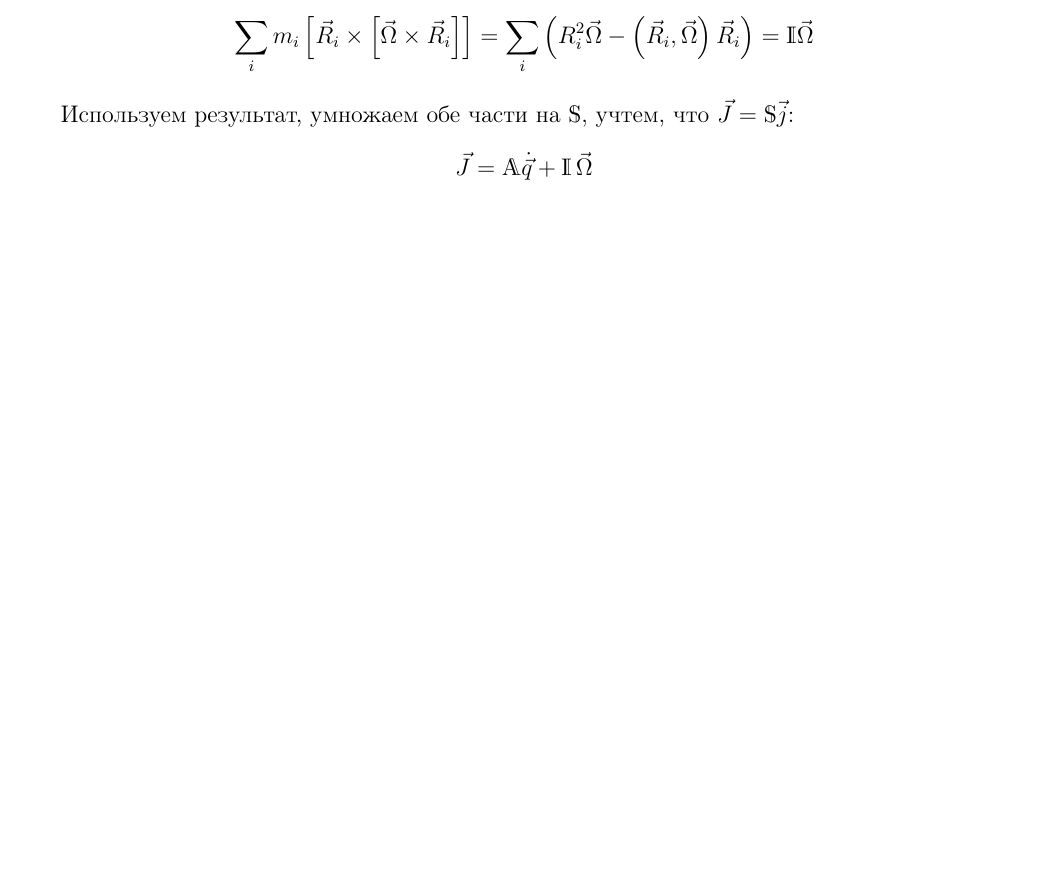
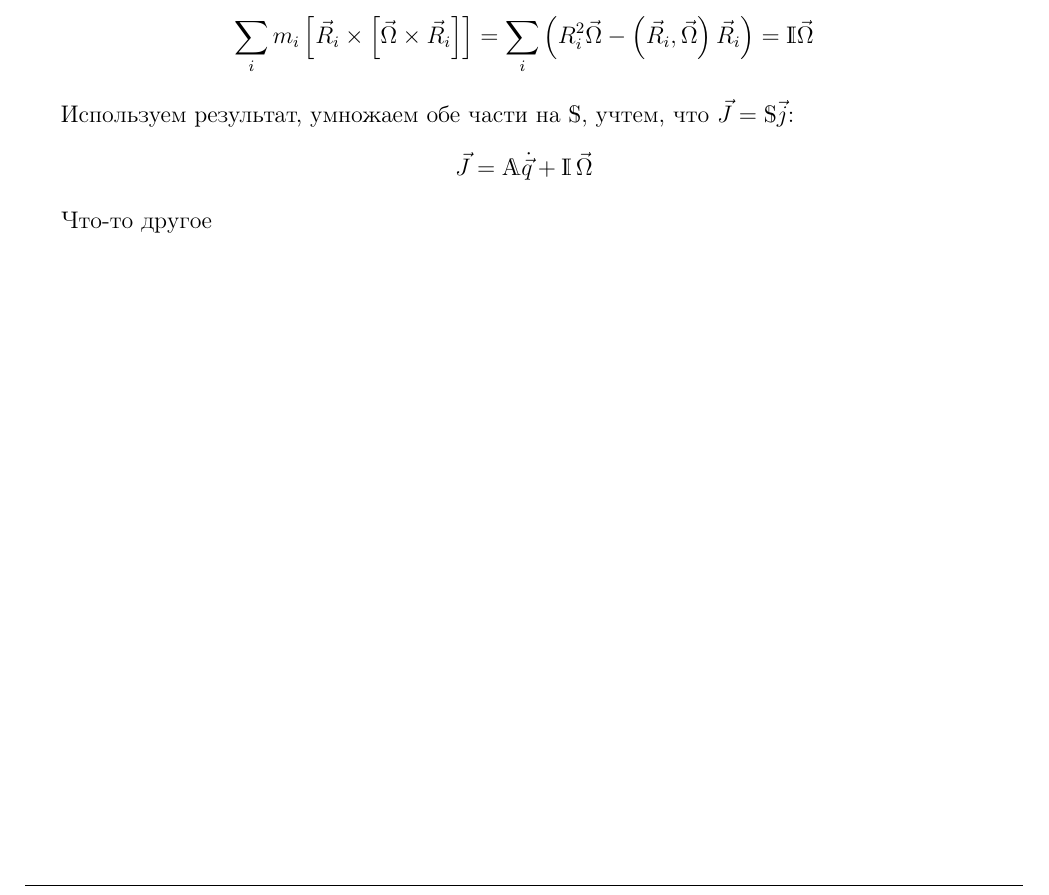
Before and after one commit to artfin/molstructure, a LaTeX document (Tex/main.tex): part of page 8 of 8, cut so that both start at the same text, the shorter picture padded with empty space. Compiled offline with pdfLaTeX.

Commit message:
что-то другое

```diff
--- a/Tex/main.tex
+++ b/Tex/main.tex
@@ -406,4 +406,6 @@ T = \frac{1}{2}
 \vec{J} = \bbA \dot{\vec{q}} + \bbI \, \vec{\Omega} \notag
 \end{gather}
 
+Что-то другое
+
 \end{document}
```
